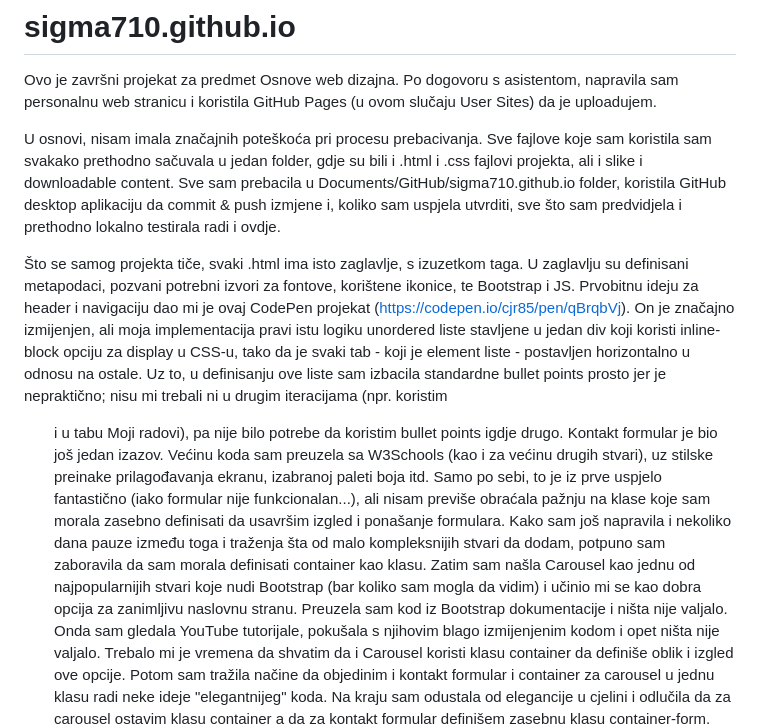
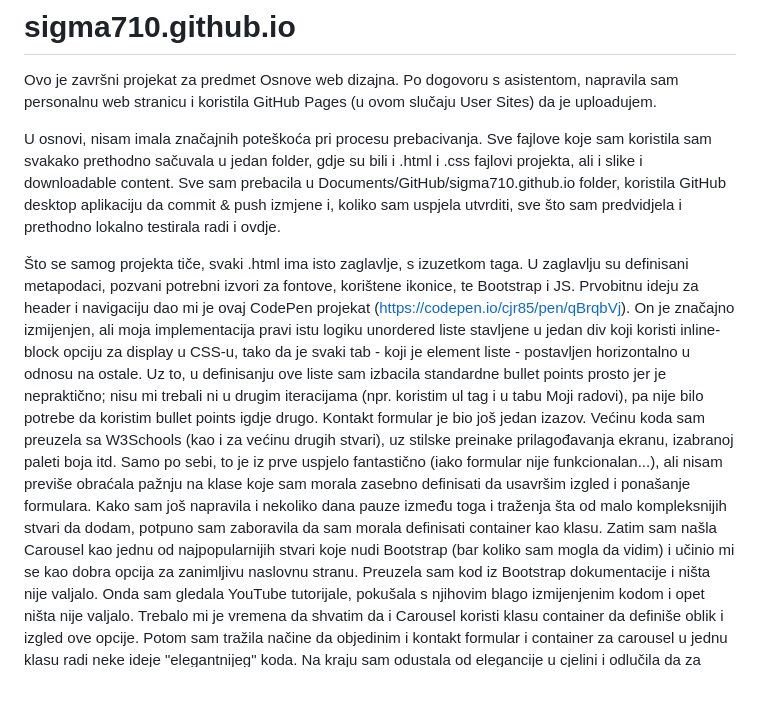
Before and after one commit to sigma710/sigma710.github.io, a Markdown page: README.md, the part around the change. GitHub-like rendering; blank space fills up the shorter version.

```diff
--- a/README.md
+++ b/README.md
@@ -4,7 +4,7 @@ Ovo je završni projekat za predmet Osnove web dizajna. Po dogovoru s asistentom
 
 U osnovi, nisam imala značajnih poteškoća pri procesu prebacivanja. Sve fajlove koje sam koristila sam svakako prethodno sačuvala u jedan folder, gdje su bili i .html i .css fajlovi projekta, ali i slike i downloadable content. Sve sam prebacila u Documents/GitHub/sigma710.github.io folder, koristila GitHub desktop aplikaciju da commit & push izmjene i, koliko sam uspjela utvrditi, sve što sam predvidjela i prethodno lokalno testirala radi i ovdje.
 
-Što se samog projekta tiče, svaki .html ima isto zaglavlje, s izuzetkom <title> taga. U zaglavlju su definisani metapodaci, pozvani potrebni izvori za fontove, korištene ikonice, te Bootstrap i JS. Prvobitnu ideju za header i navigaciju dao mi je ovaj CodePen projekat (https://codepen.io/cjr85/pen/qBrqbVj). On je značajno izmijenjen, ali moja implementacija pravi istu logiku unordered liste stavljene u jedan div koji koristi inline-block opciju za display u CSS-u, tako da je svaki tab - koji je element liste - postavljen horizontalno u odnosu na ostale. Uz to, u definisanju ove liste sam izbacila standardne bullet points prosto jer je nepraktično; nisu mi trebali ni u drugim iteracijama (npr. koristim <ul> i u tabu Moji radovi), pa nije bilo potrebe da koristim bullet points igdje drugo.
+Što se samog projekta tiče, svaki .html ima isto zaglavlje, s izuzetkom <title> taga. U zaglavlju su definisani metapodaci, pozvani potrebni izvori za fontove, korištene ikonice, te Bootstrap i JS. Prvobitnu ideju za header i navigaciju dao mi je ovaj CodePen projekat (https://codepen.io/cjr85/pen/qBrqbVj). On je značajno izmijenjen, ali moja implementacija pravi istu logiku unordered liste stavljene u jedan div koji koristi inline-block opciju za display u CSS-u, tako da je svaki tab - koji je element liste - postavljen horizontalno u odnosu na ostale. Uz to, u definisanju ove liste sam izbacila standardne bullet points prosto jer je nepraktično; nisu mi trebali ni u drugim iteracijama (npr. koristim ul tag i u tabu Moji radovi), pa nije bilo potrebe da koristim bullet points igdje drugo.
 Kontakt formular je bio još jedan izazov. Većinu koda sam preuzela sa W3Schools (kao i za većinu drugih stvari), uz stilske preinake prilagođavanja ekranu, izabranoj paleti boja itd. Samo po sebi, to je iz prve uspjelo fantastično (iako formular nije funkcionalan...), ali nisam previše obraćala pažnju na klase koje sam morala zasebno definisati da usavršim izgled i ponašanje formulara. Kako sam još napravila i nekoliko dana pauze između toga i traženja šta od malo kompleksnijih stvari da dodam, potpuno sam zaboravila da sam morala definisati container kao klasu. Zatim sam našla Carousel kao jednu od najpopularnijih stvari koje nudi Bootstrap (bar koliko sam mogla da vidim) i učinio mi se kao dobra opcija za zanimljivu naslovnu stranu. Preuzela sam kod iz Bootstrap dokumentacije i ništa nije valjalo. Onda sam gledala YouTube tutorijale, pokušala s njihovim blago izmijenjenim kodom i opet ništa nije valjalo. Trebalo mi je vremena da shvatim da i Carousel koristi klasu container da definiše oblik i izgled ove opcije. Potom sam tražila načine da objedinim i kontakt formular i container za carousel u jednu klasu radi neke ideje "elegantnijeg" koda. Na kraju sam odustala od elegancije u cjelini i odlučila da za carousel ostavim klasu container a da za kontakt formular definišem zasebnu klasu container-form.
 Ako se ostali tabovi čine neinspirisani, to je zato što jesu. Iznenadila sam se koliko sam vremena potrošila na praktično mikroskopska prilagođavanja margina, paddinga, boja, ovog ili onog alignmenta, oblika kursora, linkova na društvene mreže... a kako sam malo ideja imala za nešto neobično ili neočekivano. Zbog toga su tabovi Obrazovanje, Radno iskustvo i Radovi skoro potpuno bazirani na tekstu (uz povremene linkove, pa i direktni download dokumenata za koje sam se potrudila - koliko sam mogla - da nisu veliki i da ne opterećuju stranicu).
 Tab O meni ima možda nesretno pozicioniranu sliku. Da budem iskrena, njega sam relativno rano uradila da imam kao placeholder i kao test učitava li se dobro, pa sam ga takvog i ostavila, uz dodatak Spotify playliste na samom dnu. I playlista i Google mapa koja se nalazi ispod kontakt formulara u tabu Kontakt služile su mi da testiram margine, širinu ekrana i generalno prilagođavanje iframe opcija izgleda kako u CSS fajlu, tako i u samom tagu, "na licu mjesta". Na tom tragu, nastojala sam da što rjeđe koristim inline stilizovanje (posebno jer smo dogovorili da ću raditi što više toga u style.css).
```
